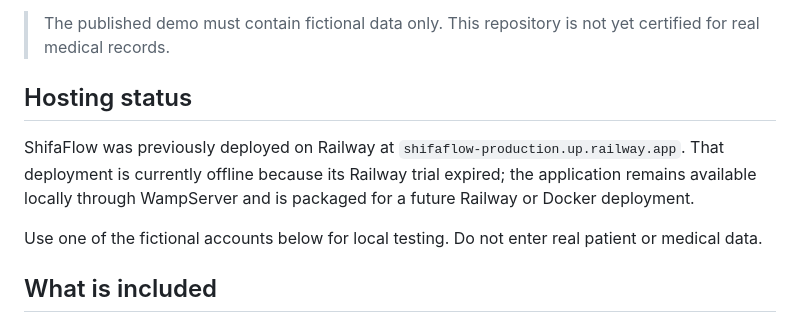
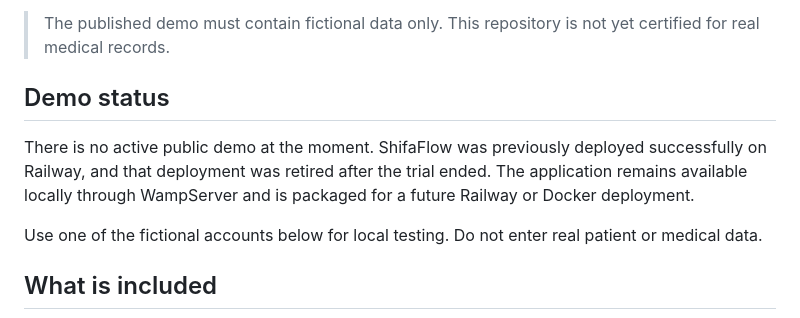
Before and after one commit to AmmarAikan/shifaflow, a Markdown page: README.md, the part around the change. Drawn GitHub-style.

Commit message:
Clarify local demo status

```diff
--- a/README.md
+++ b/README.md
@@ -4,9 +4,9 @@ ShifaFlow is an Arabic-first clinic workflow demo for managing users, appointmen
 
 > The published demo must contain fictional data only. This repository is not yet certified for real medical records.
 
-## Hosting status
+## Demo status
 
-ShifaFlow was previously deployed on Railway at `shifaflow-production.up.railway.app`. That deployment is currently offline because its Railway trial expired; the application remains available locally through WampServer and is packaged for a future Railway or Docker deployment.
+There is no active public demo at the moment. ShifaFlow was previously deployed successfully on Railway, and that deployment was retired after the trial ended. The application remains available locally through WampServer and is packaged for a future Railway or Docker deployment.
 
 Use one of the fictional accounts below for local testing. Do not enter real patient or medical data.
 
```
